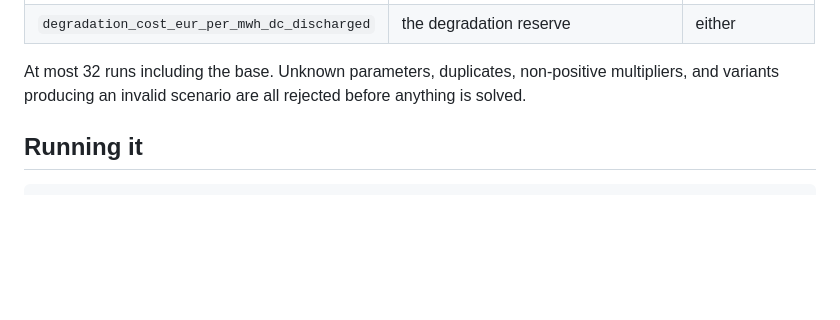
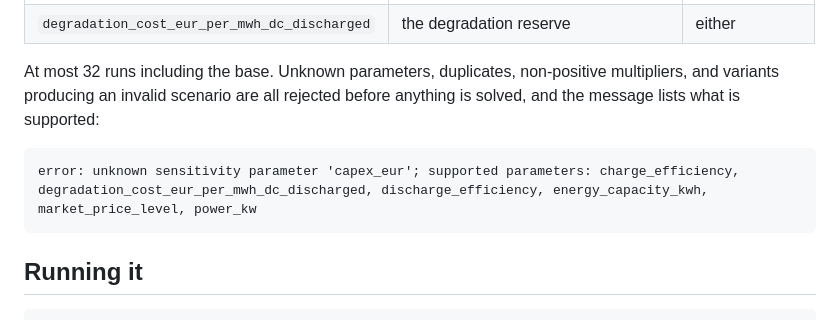
Before and after one commit to NishikawaButterfly/pv-bess-hybrid, a Markdown page: docs/user-guide/21-sensitivity.md, the part around the change. GitHub-like rendering; blank space fills up the shorter version.

````diff
--- a/docs/user-guide/21-sensitivity.md
+++ b/docs/user-guide/21-sensitivity.md
@@ -31,7 +31,13 @@ Each parameter takes either `multipliers` (relative to the base value) or `value
 
 At most 32 runs including the base. Unknown parameters, duplicates, non-positive
 multipliers, and variants producing an invalid scenario are all rejected before anything is
-solved.
+solved, and the message lists what is supported:
+
+```text
+error: unknown sensitivity parameter 'capex_eur'; supported parameters: charge_efficiency,
+degradation_cost_eur_per_mwh_dc_discharged, discharge_efficiency, energy_capacity_kwh,
+market_price_level, power_kw
+```
 
 ## Running it
 
````
Also changed, not shown: docs/user-guide/25-infeasibilities.md (+15 -10 lines).
